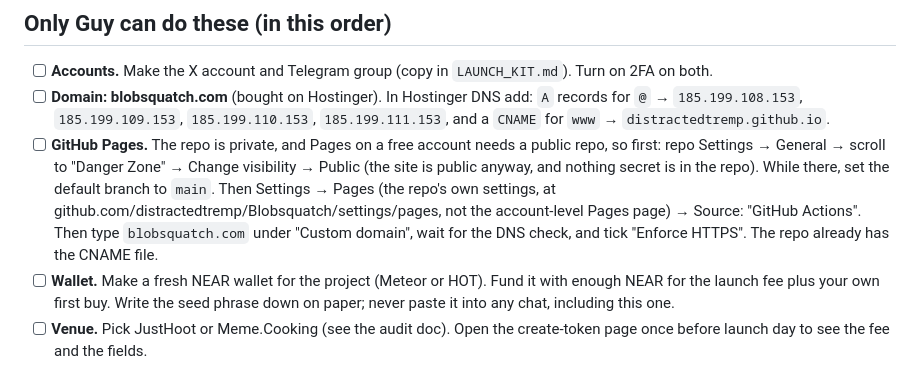
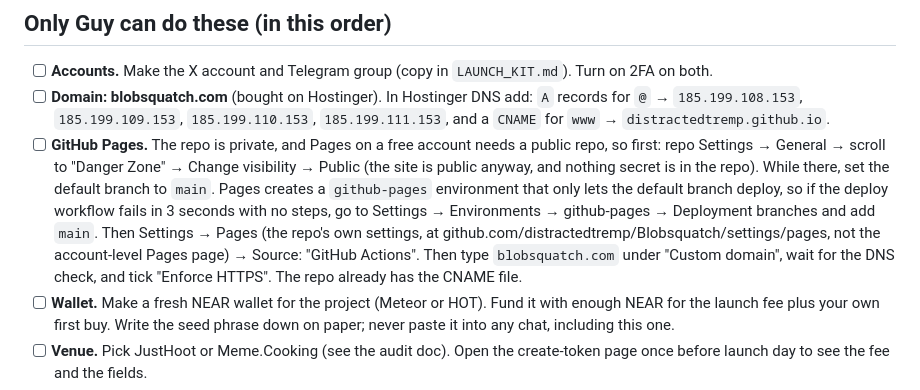
Before and after one commit to distractedtremp/Blobsquatch, a Markdown page: docs/LAUNCH_CHECKLIST.md, the part around the change. Drawn GitHub-style.

Commit message:
Checklist: the github-pages environment must allow main to deploy
Co-Authored-By: Claude Fable 5.1 <noreply@anthropic.com>
Claude-Session: https://claude.ai/code/session_01Hmops6L7K3XBCFRthJ11gt

```diff
--- a/docs/LAUNCH_CHECKLIST.md
+++ b/docs/LAUNCH_CHECKLIST.md
@@ -8,7 +8,7 @@ Plan: launch the coin and site first. NFTs, airdrop and "Get in the Suit" come a
 
 - [ ] **Accounts.** Make the X account and Telegram group (copy in `LAUNCH_KIT.md`). Turn on 2FA on both.
 - [ ] **Domain: blobsquatch.com** (bought on Hostinger). In Hostinger DNS add: `A` records for `@` → `185.199.108.153`, `185.199.109.153`, `185.199.110.153`, `185.199.111.153`, and a `CNAME` for `www` → `distractedtremp.github.io`.
-- [ ] **GitHub Pages.** The repo is private, and Pages on a free account needs a public repo, so first: repo Settings → General → scroll to "Danger Zone" → Change visibility → Public (the site is public anyway, and nothing secret is in the repo). While there, set the default branch to `main`. Then Settings → Pages (the repo's own settings, at github.com/distractedtremp/Blobsquatch/settings/pages, not the account-level Pages page) → Source: "GitHub Actions". Then type `blobsquatch.com` under "Custom domain", wait for the DNS check, and tick "Enforce HTTPS". The repo already has the CNAME file.
+- [ ] **GitHub Pages.** The repo is private, and Pages on a free account needs a public repo, so first: repo Settings → General → scroll to "Danger Zone" → Change visibility → Public (the site is public anyway, and nothing secret is in the repo). While there, set the default branch to `main`. Pages creates a `github-pages` environment that only lets the default branch deploy, so if the deploy workflow fails in 3 seconds with no steps, go to Settings → Environments → github-pages → Deployment branches and add `main`. Then Settings → Pages (the repo's own settings, at github.com/distractedtremp/Blobsquatch/settings/pages, not the account-level Pages page) → Source: "GitHub Actions". Then type `blobsquatch.com` under "Custom domain", wait for the DNS check, and tick "Enforce HTTPS". The repo already has the CNAME file.
 - [ ] **Wallet.** Make a fresh NEAR wallet for the project (Meteor or HOT). Fund it with enough NEAR for the launch fee plus your own first buy. Write the seed phrase down on paper; never paste it into any chat, including this one.
 - [ ] **Venue.** Pick JustHoot or Meme.Cooking (see the audit doc). Open the create-token page once before launch day to see the fee and the fields.
 - [ ] **Accounts live before the launch.** X and Telegram exist with the bio, banner and pinned post, even if they have no followers yet.
```
